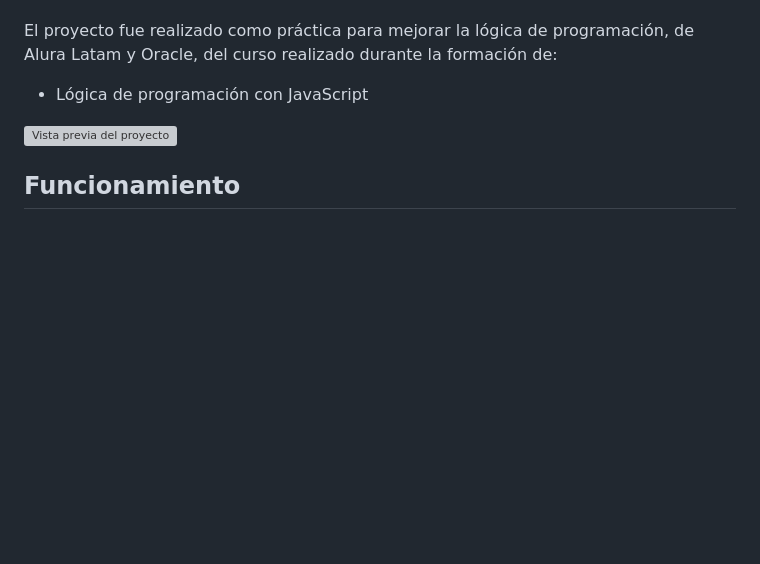
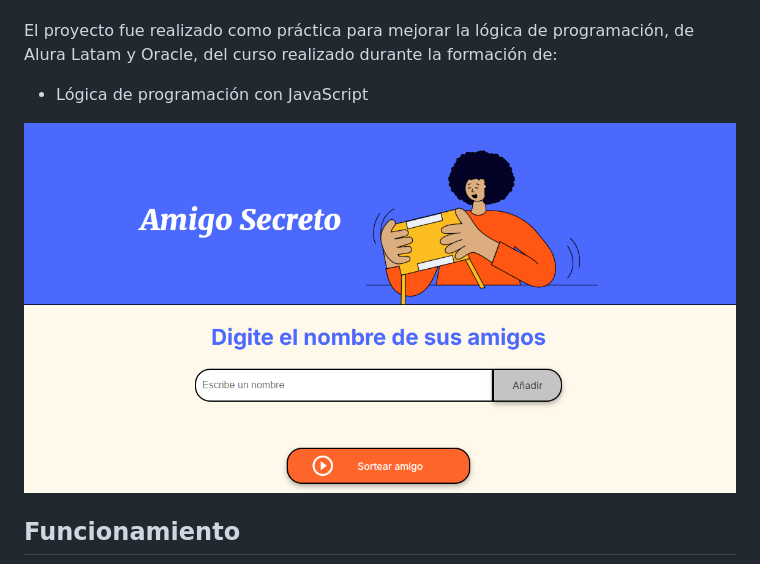
Before and after one commit to StefanyPerezBz/challenge-amigo-secreto, a Markdown page: README.md, the part around the change printed below. GitHub-like rendering; blank space fills up the shorter version; grey boxes are pictures that could not be loaded.

```diff
--- a/README.md
+++ b/README.md
@@ -6,7 +6,7 @@ El proyecto fue realizado como práctica para mejorar la lógica de programació
 
 - Lógica de programación con JavaScript
 
-![Vista previa del proyecto](./funcionamiento.mp4)
+![Vista previa del proyecto](./preview.png)
 
 ## Funcionamiento
 
```
Also changed, not shown: other parts of README.md (+3 -1 lines).
